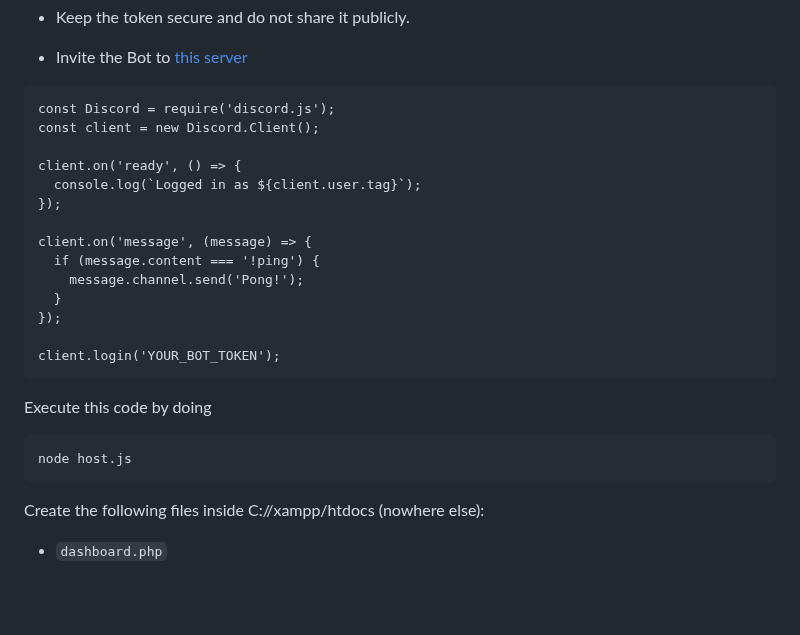
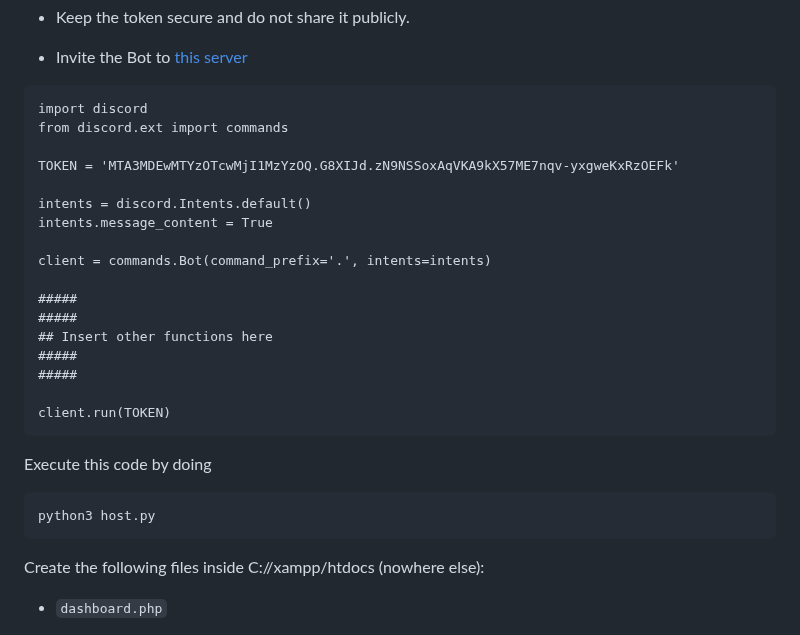
Before and after one commit to druksx/discord-add-workshop, a Markdown page: README.md, the part around the change. Drawn GitHub-style; blank space fills up the shorter version.

````diff
--- a/README.md
+++ b/README.md
@@ -30,26 +30,29 @@ Create a Discord Application
 
 
 ```
-const Discord = require('discord.js');
-const client = new Discord.Client();
+import discord
+from discord.ext import commands
 
-client.on('ready', () => {
-  console.log(`Logged in as ${client.user.tag}`);
-});
+TOKEN = 'MTA3MDEwMTYzOTcwMjI1MzYzOQ.G8XIJd.zN9NSSoxAqVKA9kX57ME7nqv-yxgweKxRzOEFk'
 
-client.on('message', (message) => {
-  if (message.content === '!ping') {
-    message.channel.send('Pong!');
-  }
-});
+intents = discord.Intents.default()
+intents.message_content = True
 
-client.login('YOUR_BOT_TOKEN');
+client = commands.Bot(command_prefix='.', intents=intents)
+
+#####
+#####
+## Insert other functions here
+#####
+#####
+
+client.run(TOKEN)
 ```
 
 Execute this code by doing
 
 ```
-node host.js
+python3 host.py
 ```
 
 Create the following files inside C://xampp/htdocs (nowhere else):
````
